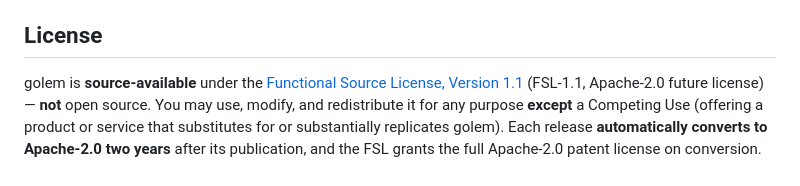
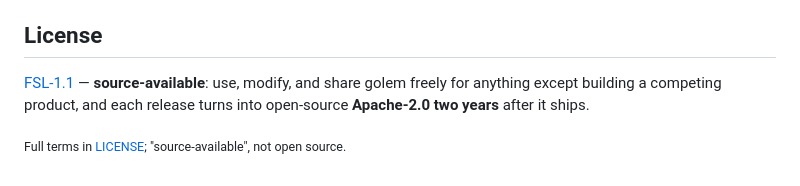
Before and after one commit to golem-fail/golem, a Markdown page: README.md, the part around the change. GitHub-like rendering.

Commit message:
docs(readme): simplify License to a one-line plain-English summary
Signed-off-by: Richard Marchant <12997844+richardmarchant@users.noreply.github.com>

```diff
--- a/README.md
+++ b/README.md
@@ -132,4 +132,6 @@ Contributions are accepted under a [Developer Certificate of Origin](docs/contri
 
 ## License
 
-golem is **source-available** under the [Functional Source License, Version 1.1](LICENSE) (FSL-1.1, Apache-2.0 future license) — **not** open source. You may use, modify, and redistribute it for any purpose **except** a Competing Use (offering a product or service that substitutes for or substantially replicates golem). Each release **automatically converts to Apache-2.0 two years** after its publication, and the FSL grants the full Apache-2.0 patent license on conversion.
+[FSL-1.1](LICENSE) — **source-available**: use, modify, and share golem freely for anything except building a competing product, and each release turns into open-source **Apache-2.0 two years** after it ships.
+
+<sub>Full terms in [LICENSE](LICENSE); "source-available", not open source.</sub>
```
